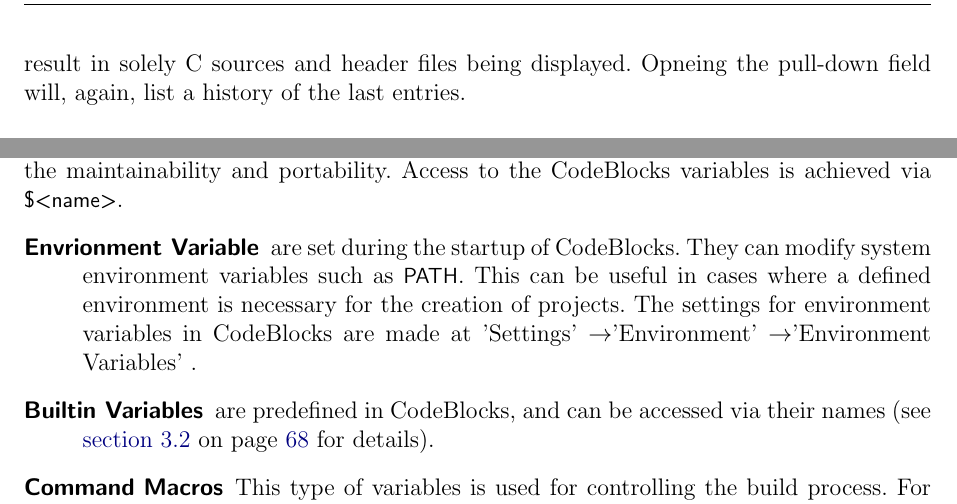
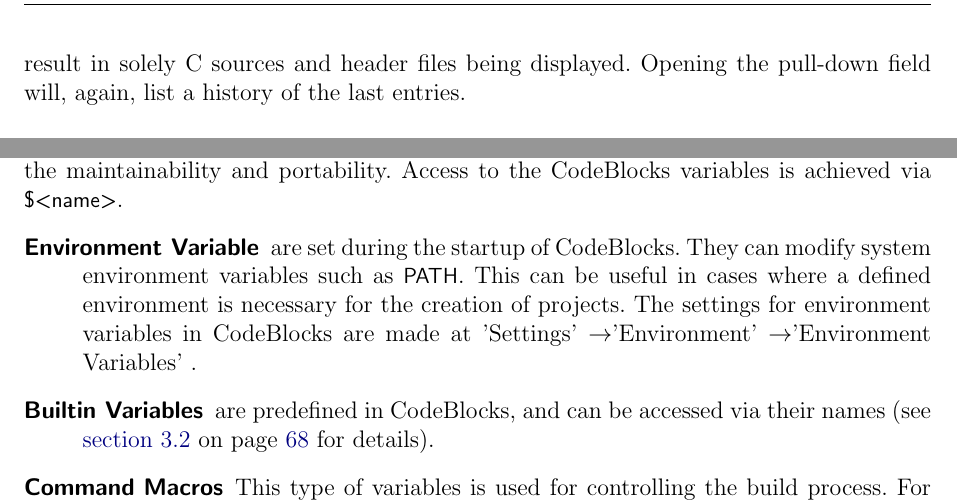
Before and after one commit to nagarajg212/mysample, a LaTeX thesis (userguide/main_codeblocks_en.tex, which reads userguide/filebrowser_en.tex, userguide/params_en.tex): two parts of pages 44 and 69 of 87, joined at a grey line, cut so that both start at the same text. Compiled offline with pdfLaTeX; a LaTeX package or settings file that is missing is left out.

Commit message:
* doc: fix Bug #19066 (misspelled words in manual)
git-svn-id: http://svn.code.sf.net/p/codeblocks/code/docs@9350 2a5c6006-c6dd-42ca-98ab-0921f2732cef

```diff
--- a/userguide/filebrowser_en.tex
+++ b/userguide/filebrowser_en.tex
@@ -4,7 +4,7 @@
 
 On top you will find a field for entering the path. By clicking the button at the end of this field, the drop-down field will list a history of the past entries which can be navigated via a scroll bar. The up arrow key on the right-hand side of the field moves up the directory structure one directory.
 
-In the \samp{Wildcard} field you can enter a filter term for the file display. Leaving the field empty or entering \codeline{*} results in all files being displayed. Entering \codeline{*.c;*.h}, for example will result in solely C sources and header files being displayed. Opneing the pull-down field will, again, list a history of the last entries.
+In the \samp{Wildcard} field you can enter a filter term for the file display. Leaving the field empty or entering \codeline{*} results in all files being displayed. Entering \codeline{*.c;*.h}, for example will result in solely C sources and header files being displayed. Opening the pull-down field will, again, list a history of the last entries.
 
 \figures[hbt!]{file_explorer}{The file manager}
 
--- a/userguide/params_en.tex
+++ b/userguide/params_en.tex
@@ -4,7 +4,7 @@
 
 
 \begin{description}
-\item[Envrionment Variable] are set during the startup of \codeblocks. They can modify system environment variables such as \codeline{PATH}. This can be useful in cases where a defined environment is necessary for the creation of projects. The settings for environment variables in \codeblocks are made at \menu{Settings,Environment,Environment Variables}.
+\item[Environment Variable] are set during the startup of \codeblocks. They can modify system environment variables such as \codeline{PATH}. This can be useful in cases where a defined environment is necessary for the creation of projects. The settings for environment variables in \codeblocks are made at \menu{Settings,Environment,Environment Variables}.
 \item[Builtin Variables] are predefined in \codeblocks, and can be accessed via their names  (see \pxref{sec:builtin_variables} for details).
 \item[Command Macros] This type of variables is used for controlling the build process. For further information please refer to \pxref{sec:command_macros}.
 \item[Custom Variables] are user-defined variables which can be specified in the build options of a project. Here you can, for example define your derivative as a variable \codeline{MCU} and assign a corresponding value to it. Then set the compiler option \opt{-mcpu=\$(MCU)}, and \codeblocks will automatically replace the content. By this method, the settings for a project can be further parametrised.
```
Also changed, not shown: userguide/basics_en.tex (+1 -1 lines).
